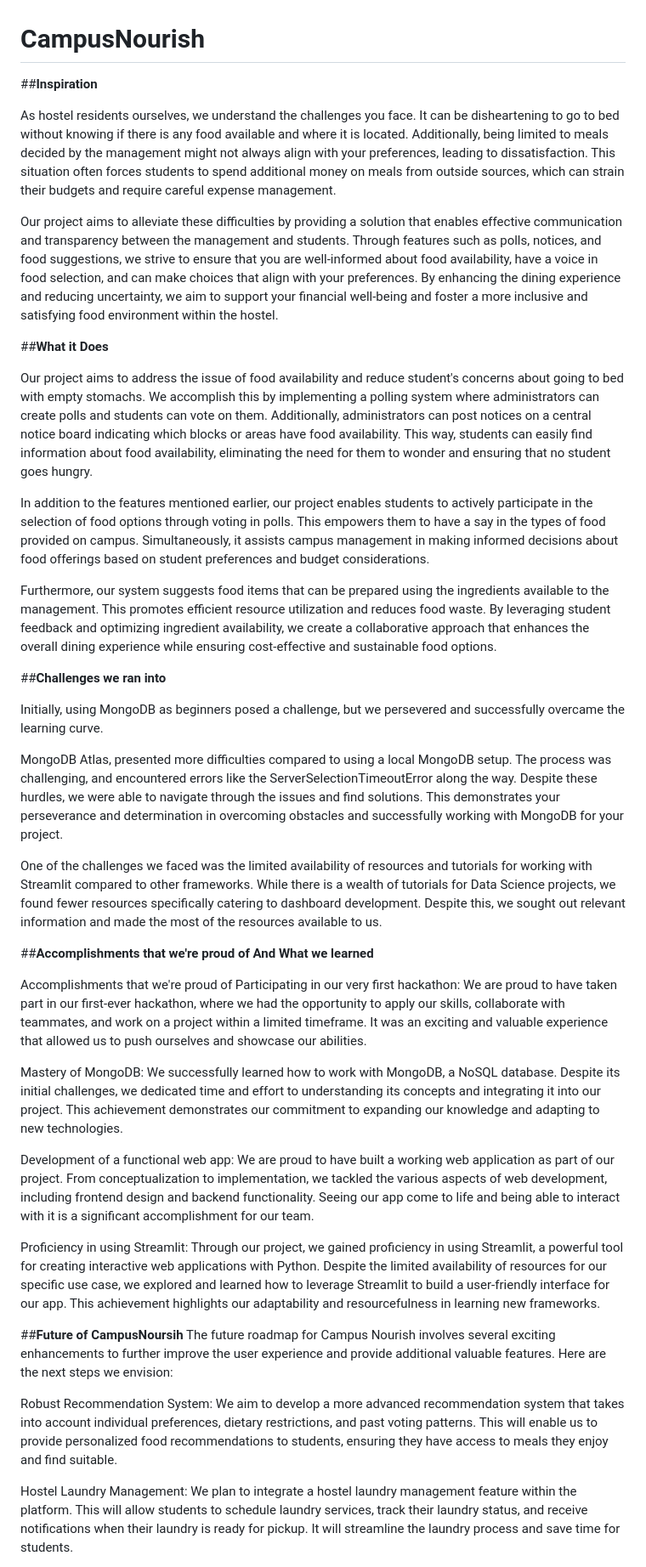
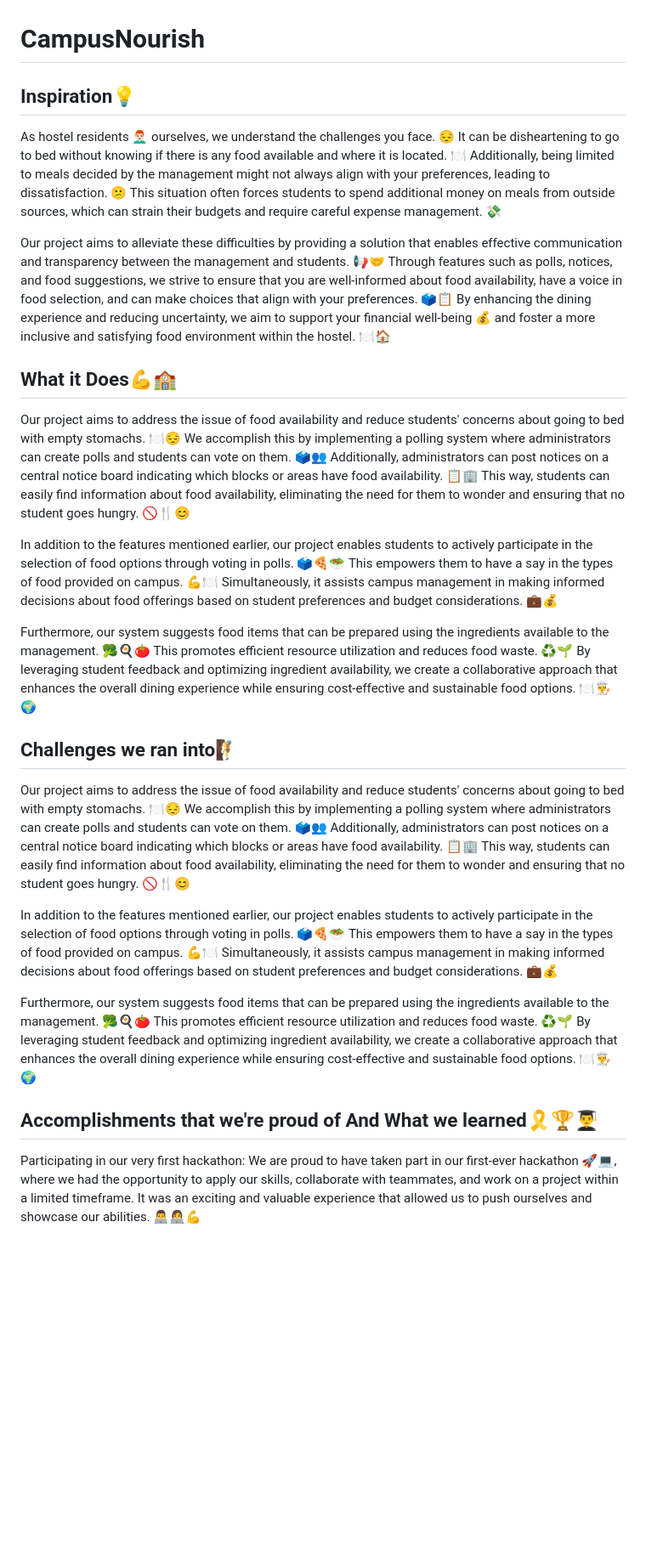
Before and after one commit to im45145v/CampusNourish, a Markdown page: README.md, the part around the change printed below. Shown: that part at 85% size. Drawn GitHub-style; blank space fills up the shorter version.

Commit message:
Update README.md
updated emojis in Readme

```diff
--- a/README.md
+++ b/README.md
@@ -1,44 +1,30 @@
 # CampusNourish
 
-##**Inspiration**
-
-As hostel residents ourselves, we understand the challenges you face. It can be disheartening to go to bed without knowing if there is any food available and where it is located. Additionally, being limited to meals decided by the management might not always align with your preferences, leading to dissatisfaction. This situation often forces students to spend additional money on meals from outside sources, which can strain their budgets and require careful expense management.
-
-Our project aims to alleviate these difficulties by providing a solution that enables effective communication and transparency between the management and students. Through features such as polls, notices, and food suggestions, we strive to ensure that you are well-informed about food availability, have a voice in food selection, and can make choices that align with your preferences. By enhancing the dining experience and reducing uncertainty, we aim to support your financial well-being and foster a more inclusive and satisfying food environment within the hostel.
+## Inspiration💡
 
 
-##**What it Does**
-
-Our project aims to address the issue of food availability and reduce student's concerns about going to bed with empty stomachs. We accomplish this by implementing a polling system where administrators can create polls and students can vote on them. Additionally, administrators can post notices on a central notice board indicating which blocks or areas have food availability. This way, students can easily find information about food availability, eliminating the need for them to wonder and ensuring that no student goes hungry.
-
-In addition to the features mentioned earlier, our project enables students to actively participate in the selection of food options through voting in polls. This empowers them to have a say in the types of food provided on campus. Simultaneously, it assists campus management in making informed decisions about food offerings based on student preferences and budget considerations.
-
-Furthermore, our system suggests food items that can be prepared using the ingredients available to the management. This promotes efficient resource utilization and reduces food waste. By leveraging student feedback and optimizing ingredient availability, we create a collaborative approach that enhances the overall dining experience while ensuring cost-effective and sustainable food options.
-
-##**Challenges we ran into**
+As hostel residents 👨🏻‍🦰 ourselves, we understand the challenges you face. 😔 It can be disheartening to go to bed without knowing if there is any food available and where it is located. 🍽️ Additionally, being limited to meals decided by the management might not always align with your preferences, leading to dissatisfaction. 😕 This situation often forces students to spend additional money on meals from outside sources, which can strain their budgets and require careful expense management. 💸
 
 
-Initially, using MongoDB as beginners posed a challenge, but we persevered and successfully overcame the learning curve.
+Our project aims to alleviate these difficulties by providing a solution that enables effective communication and transparency between the management and students. 📢🤝 Through features such as polls, notices, and food suggestions, we strive to ensure that you are well-informed about food availability, have a voice in food selection, and can make choices that align with your preferences. 🗳️📋 By enhancing the dining experience and reducing uncertainty, we aim to support your financial well-being 💰 and foster a more inclusive and satisfying food environment within the hostel. 🍽️🏠
 
-MongoDB Atlas, presented more difficulties compared to using a local MongoDB setup. The process was challenging, and encountered errors like the ServerSelectionTimeoutError along the way. Despite these hurdles, we were able to navigate through the issues and find solutions. This demonstrates your perseverance and determination in overcoming obstacles and successfully working with MongoDB for your project.
+## What it Does💪🏫
 
-One of the challenges we faced was the limited availability of resources and tutorials for working with Streamlit compared to other frameworks. While there is a wealth of tutorials for Data Science projects, we found fewer resources specifically catering to dashboard development. Despite this, we sought out relevant information and made the most of the resources available to us.
+Our project aims to address the issue of food availability and reduce students' concerns about going to bed with empty stomachs. 🍽️😔 We accomplish this by implementing a polling system where administrators can create polls and students can vote on them. 🗳️👥 Additionally, administrators can post notices on a central notice board indicating which blocks or areas have food availability. 📋🏢 This way, students can easily find information about food availability, eliminating the need for them to wonder and ensuring that no student goes hungry. 🚫🍴😊
 
-##**Accomplishments that we're proud of And What we learned**
+In addition to the features mentioned earlier, our project enables students to actively participate in the selection of food options through voting in polls. 🗳️🍕🥗 This empowers them to have a say in the types of food provided on campus. 💪🍽️ Simultaneously, it assists campus management in making informed decisions about food offerings based on student preferences and budget considerations. 💼💰
 
-Accomplishments that we're proud of
-Participating in our very first hackathon: We are proud to have taken part in our first-ever hackathon, where we had the opportunity to apply our skills, collaborate with teammates, and work on a project within a limited timeframe. It was an exciting and valuable experience that allowed us to push ourselves and showcase our abilities.
+Furthermore, our system suggests food items that can be prepared using the ingredients available to the management. 🥦🍳🍅 This promotes efficient resource utilization and reduces food waste. ♻️🌱 By leveraging student feedback and optimizing ingredient availability, we create a collaborative approach that enhances the overall dining experience while ensuring cost-effective and sustainable food options. 🍽️👨‍🍳🌍
 
-Mastery of MongoDB: We successfully learned how to work with MongoDB, a NoSQL database. Despite its initial challenges, we dedicated time and effort to understanding its concepts and integrating it into our project. This achievement demonstrates our commitment to expanding our knowledge and adapting to new technologies.
+## Challenges we ran into🧗
 
-Development of a functional web app: We are proud to have built a working web application as part of our project. From conceptualization to implementation, we tackled the various aspects of web development, including frontend design and backend functionality. Seeing our app come to life and being able to interact with it is a significant accomplishment for our team.
+Our project aims to address the issue of food availability and reduce students' concerns about going to bed with empty stomachs. 🍽️😔 We accomplish this by implementing a polling system where administrators can create polls and students can vote on them. 🗳️👥 Additionally, administrators can post notices on a central notice board indicating which blocks or areas have food availability. 📋🏢 This way, students can easily find information about food availability, eliminating the need for them to wonder and ensuring that no student goes hungry. 🚫🍴😊
 
-Proficiency in using Streamlit: Through our project, we gained proficiency in using Streamlit, a powerful tool for creating interactive web applications with Python. Despite the limited availability of resources for our specific use case, we explored and learned how to leverage Streamlit to build a user-friendly interface for our app. This achievement highlights our adaptability and resourcefulness in learning new frameworks.
+In addition to the features mentioned earlier, our project enables students to actively participate in the selection of food options through voting in polls. 🗳️🍕🥗 This empowers them to have a say in the types of food provided on campus. 💪🍽️ Simultaneously, it assists campus management in making informed decisions about food offerings based on student preferences and budget considerations. 💼💰
 
-##**Future of CampusNoursih**
-The future roadmap for Campus Nourish involves several exciting enhancements to further improve the user experience and provide additional valuable features. Here are the next steps we envision:
+Furthermore, our system suggests food items that can be prepared using the ingredients available to the management. 🥦🍳🍅 This promotes efficient resource utilization and reduces food waste. ♻️🌱 By leveraging student feedback and optimizing ingredient availability, we create a collaborative approach that enhances the overall dining experience while ensuring cost-effective and sustainable food options. 🍽️👨‍🍳🌍
 
-Robust Recommendation System: We aim to develop a more advanced recommendation system that takes into account individual preferences, dietary restrictions, and past voting patterns. This will enable us to provide personalized food recommendations to students, ensuring they have access to meals they enjoy and find suitable.
+## Accomplishments that we're proud of And What we learned🎗️🏆👨‍🎓
 
-Hostel Laundry Management: We plan to integrate a hostel laundry management feature within the platform. This will allow students to schedule laundry services, track their laundry status, and receive notifications when their laundry is ready for pickup. It will streamline the laundry process and save time for students.
+Participating in our very first hackathon: We are proud to have taken part in our first-ever hackathon 🚀💻, where we had the opportunity to apply our skills, collaborate with teammates, and work on a project within a limited timeframe. It was an exciting and valuable experience that allowed us to push ourselves and showcase our abilities. 👨‍💻👩‍💻💪
 
```
Also changed, not shown: other parts of README.md (+13 -4 lines).
